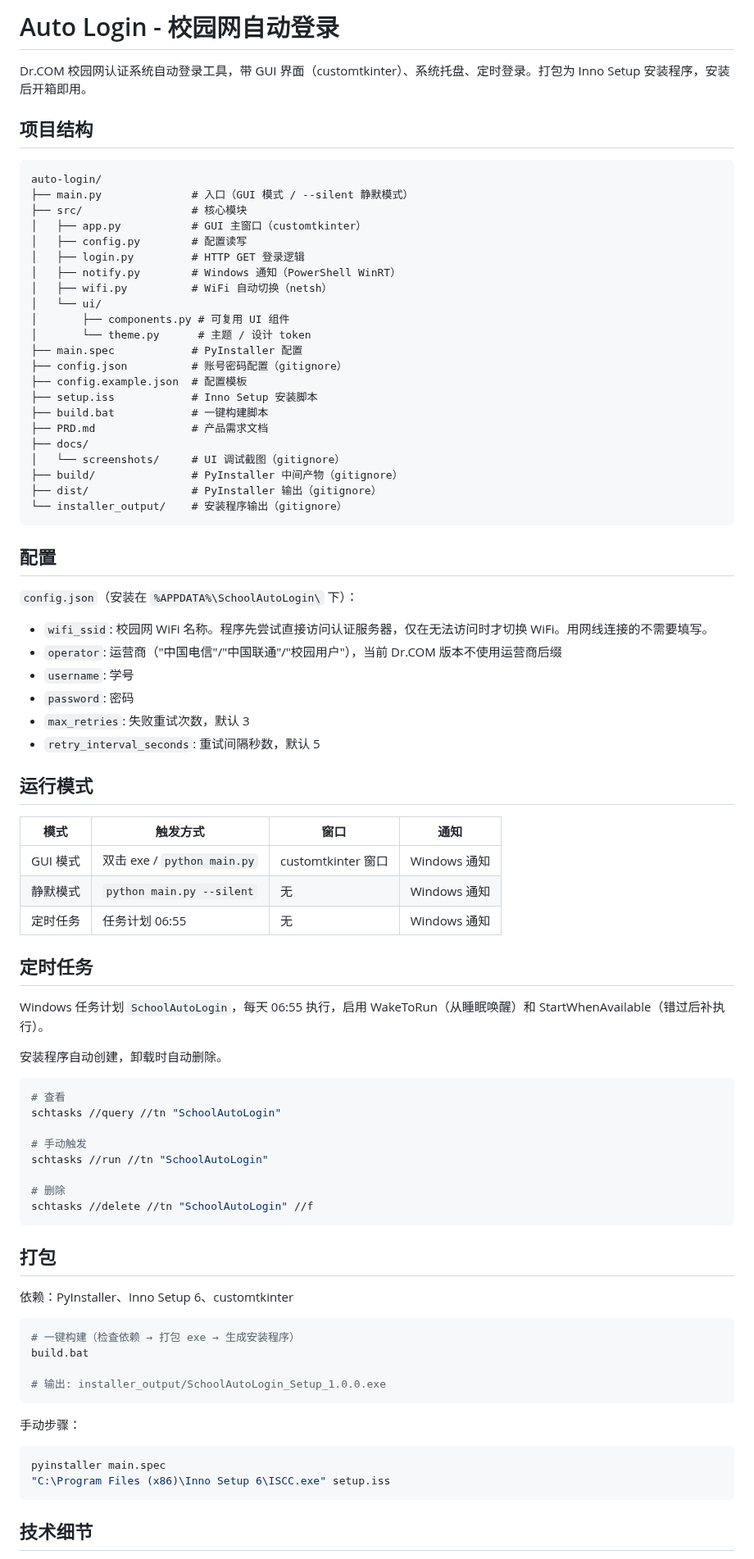
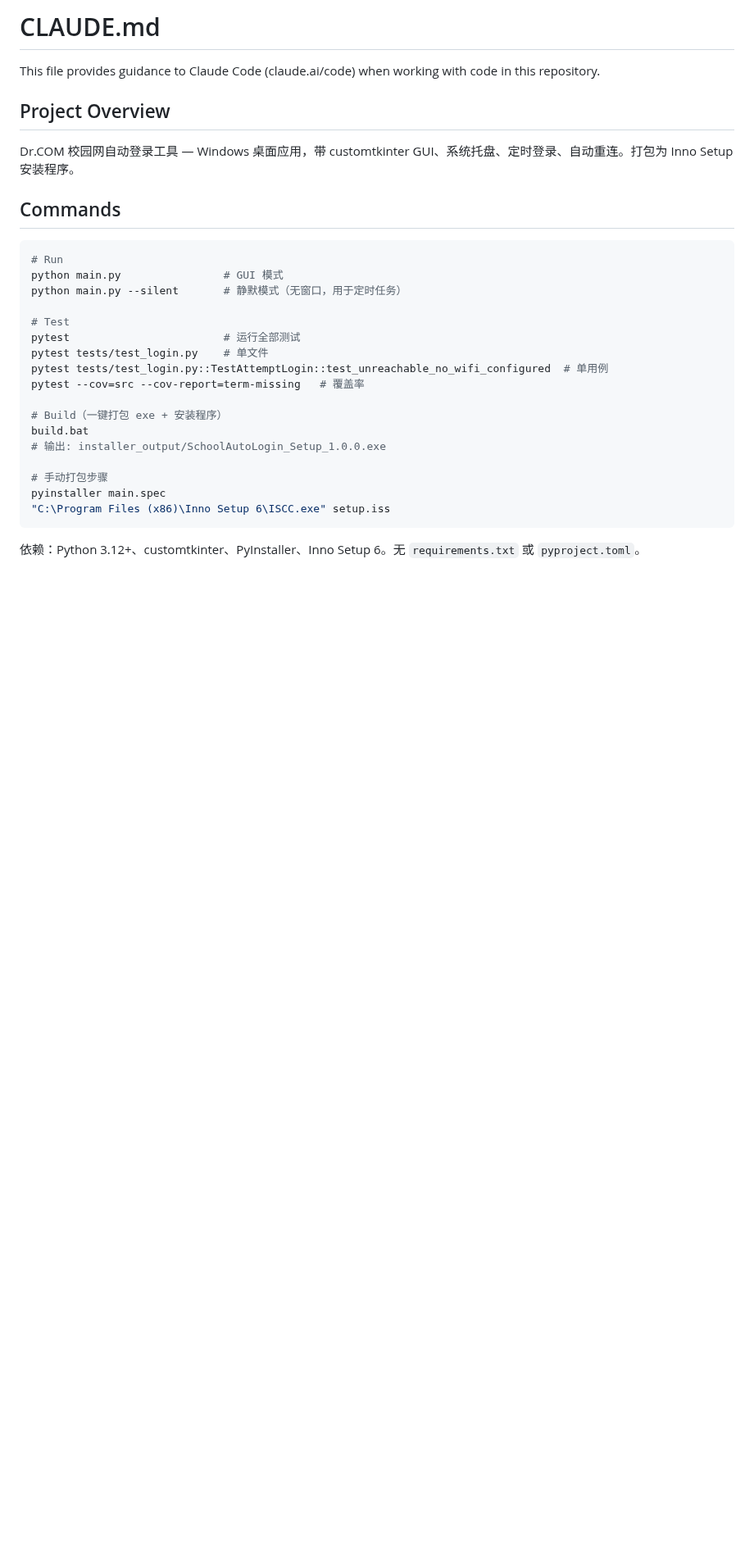
Before and after one commit to ornman/guigui, a Markdown page: CLAUDE.md, the part around one of its changes. Shown at 82% size. GitHub-like rendering; blank space fills up the shorter version.

Commit message:
docs: 重写 CLAUDE.md — 面向 Claude Code 的项目引导（架构、命令、决策流程）

````diff
--- a/CLAUDE.md
+++ b/CLAUDE.md
@@ -1,85 +1,32 @@
-# Auto Login - 校园网自动登录
+# CLAUDE.md
 
-Dr.COM 校园网认证系统自动登录工具，带 GUI 界面（customtkinter）、系统托盘、定时登录。打包为 Inno Setup 安装程序，安装后开箱即用。
+This file provides guidance to Claude Code (claude.ai/code) when working with code in this repository.
 
-## 项目结构
+## Project Overview
 
-```
-auto-login/
-├── main.py              # 入口（GUI 模式 / --silent 静默模式）
-├── src/                 # 核心模块
-│   ├── app.py           # GUI 主窗口（customtkinter）
-│   ├── config.py        # 配置读写
-│   ├── login.py         # HTTP GET 登录逻辑
-│   ├── notify.py        # Windows 通知（PowerShell WinRT）
-│   ├── wifi.py          # WiFi 自动切换（netsh）
-│   └── ui/
-│       ├── components.py # 可复用 UI 组件
-│       └── theme.py      # 主题 / 设计 token
-├── main.spec            # PyInstaller 配置
-├── config.json          # 账号密码配置（gitignore）
-├── config.example.json  # 配置模板
-├── setup.iss            # Inno Setup 安装脚本
-├── build.bat            # 一键构建脚本
-├── PRD.md               # 产品需求文档
-├── docs/
-│   └── screenshots/     # UI 调试截图（gitignore）
-├── build/               # PyInstaller 中间产物（gitignore）
-├── dist/                # PyInstaller 输出（gitignore）
-└── installer_output/    # 安装程序输出（gitignore）
-```
+Dr.COM 校园网自动登录工具 — Windows 桌面应用，带 customtkinter GUI、系统托盘、定时登录、自动重连。打包为 Inno Setup 安装程序。
 
-## 配置
-
-`config.json`（安装在 `%APPDATA%\SchoolAutoLogin\` 下）：
-- `wifi_ssid`: 校园网 WiFi 名称。程序先尝试直接访问认证服务器，仅在无法访问时才切换 WiFi。用网线连接的不需要填写。
-- `operator`: 运营商（"中国电信"/"中国联通"/"校园用户"），当前 Dr.COM 版本不使用运营商后缀
-- `username`: 学号
-- `password`: 密码
-- `max_retries`: 失败重试次数，默认 3
-- `retry_interval_seconds`: 重试间隔秒数，默认 5
-
-## 运行模式
-
-| 模式 | 触发方式 | 窗口 | 通知 |
-|------|---------|------|------|
-| GUI 模式 | 双击 exe / `python main.py` | customtkinter 窗口 | Windows 通知 |
-| 静默模式 | `python main.py --silent` | 无 | Windows 通知 |
-| 定时任务 | 任务计划 06:55 | 无 | Windows 通知 |
-
-## 定时任务
-
-Windows 任务计划 `SchoolAutoLogin`，每天 06:55 执行，启用 WakeToRun（从睡眠唤醒）和 StartWhenAvailable（错过后补执行）。
-
-安装程序自动创建，卸载时自动删除。
+## Commands
 
 ```bash
-# 查看
-schtasks //query //tn "SchoolAutoLogin"
+# Run
+python main.py                # GUI 模式
+python main.py --silent       # 静默模式（无窗口，用于定时任务）
 
-# 手动触发
-schtasks //run //tn "SchoolAutoLogin"
+# Test
+pytest                        # 运行全部测试
+pytest tests/test_login.py    # 单文件
+pytest tests/test_login.py::TestAttemptLogin::test_unreachable_no_wifi_configured  # 单用例
+pytest --cov=src --cov-report=term-missing   # 覆盖率
 
-# 删除
-schtasks //delete //tn "SchoolAutoLogin" //f
-```
+# Build（一键打包 exe + 安装程序）
+build.bat
+# 输出: installer_output/SchoolAutoLogin_Setup_1.0.0.exe
 
-## 打包
-
-依赖：PyInstaller、Inno Setup 6、customtkinter
-
-```bash
-# 一键构建（检查依赖 → 打包 exe → 生成安装程序）
-build.bat
-
-# 输出: installer_output/SchoolAutoLogin_Setup_1.0.0.exe
-```
-
-手动步骤：
-```bash
+# 手动打包步骤
 pyinstaller main.spec
 "C:\Program Files (x86)\Inno Setup 6\ISCC.exe" setup.iss
 ```
 
-## 技术细节
+依赖：Python 3.12+、customtkinter、PyInstaller、Inno Setup 6。无 `requirements.txt` 或 `pyproject.toml`。
 
````
Also changed, not shown: other parts of CLAUDE.md (+77 -16 lines).
